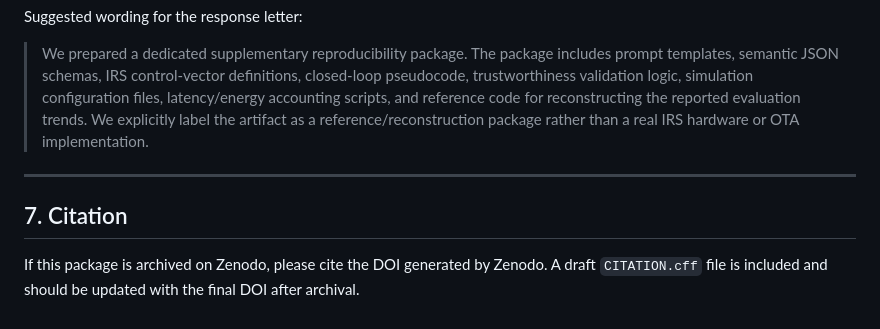
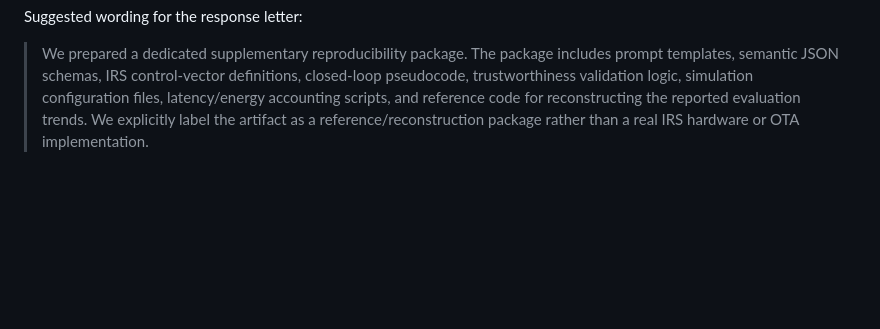
Before and after one commit to pranay1986/LAMI-IRS-6G, a Markdown page: README.md, the part around the change. Drawn GitHub-style; blank space fills up the shorter version.

```diff
--- a/README.md
+++ b/README.md
@@ -203,9 +203,3 @@ Suggested wording for the revised manuscript:
 Suggested wording for the response letter:
 
 > We prepared a dedicated supplementary reproducibility package. The package includes prompt templates, semantic JSON schemas, IRS control-vector definitions, closed-loop pseudocode, trustworthiness validation logic, simulation configuration files, latency/energy accounting scripts, and reference code for reconstructing the reported evaluation trends. We explicitly label the artifact as a reference/reconstruction package rather than a real IRS hardware or OTA implementation.
-
----
-
-## 7. Citation
-
-If this package is archived on Zenodo, please cite the DOI generated by Zenodo. A draft `CITATION.cff` file is included and should be updated with the final DOI after archival.
```
